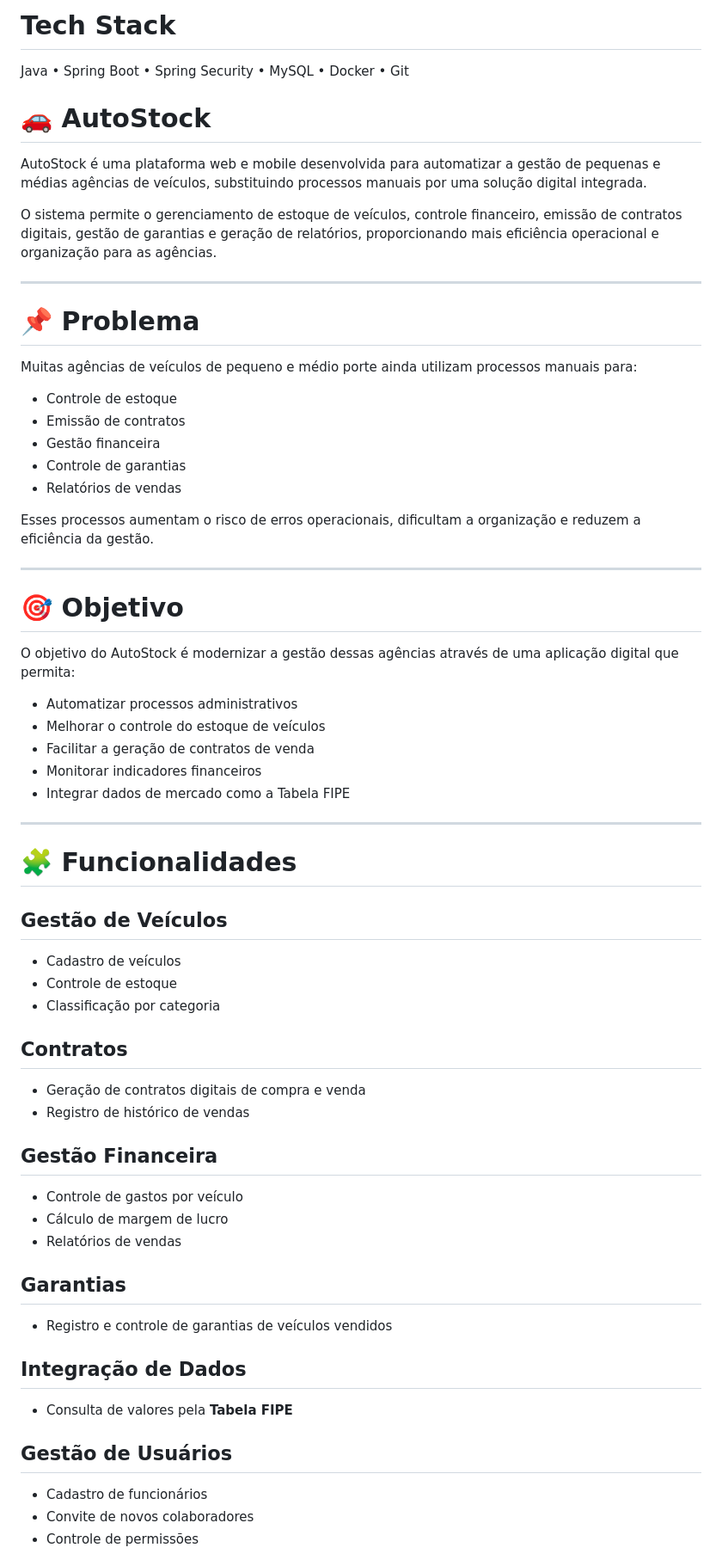
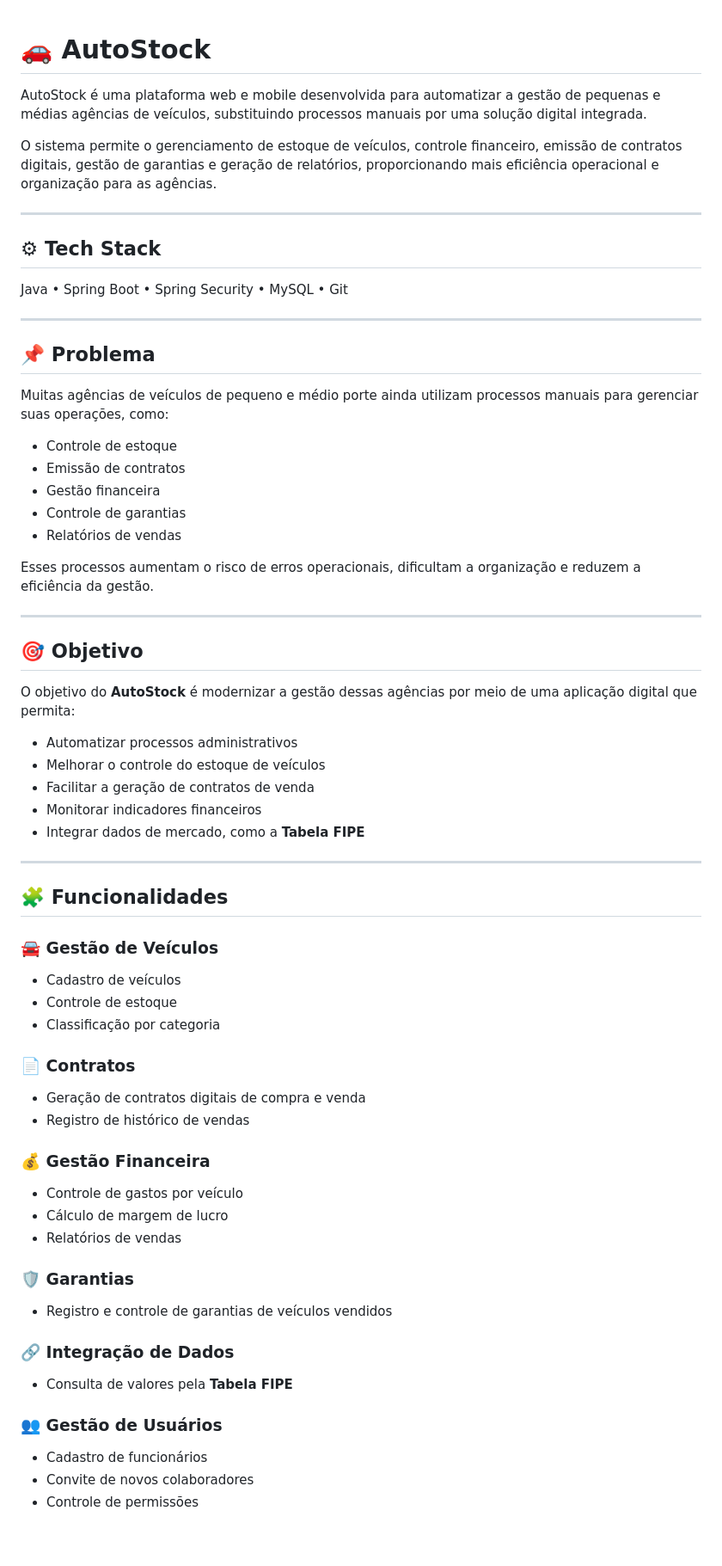
Before and after one commit to LucasGaldinno/autostock, a Markdown page: README.md, the part around one of its changes. Shown at 86% size. Drawn GitHub-style; blank space fills up the shorter version.

```diff
--- a/README.md
+++ b/README.md
@@ -1,7 +1,3 @@
-# Tech Stack
-
-Java • Spring Boot • Spring Security • MySQL • Docker • Git
-
 # 🚗 AutoStock
 
 AutoStock é uma plataforma web e mobile desenvolvida para automatizar a gestão de pequenas e médias agências de veículos, substituindo processos manuais por uma solução digital integrada.
@@ -10,9 +6,15 @@ O sistema permite o gerenciamento de estoque de veículos, controle financeiro,
 
 ---
 
-# 📌 Problema
+## ⚙ Tech Stack
 
-Muitas agências de veículos de pequeno e médio porte ainda utilizam processos manuais para:
+Java • Spring Boot • Spring Security • MySQL • Git
+
+---
+
+## 📌 Problema
+
+Muitas agências de veículos de pequeno e médio porte ainda utilizam processos manuais para gerenciar suas operações, como:
 
 - Controle de estoque
 - Emissão de contratos
@@ -24,41 +26,47 @@ Esses processos aumentam o risco de erros operacionais, dificultam a organizaç
 
 ---
 
-# 🎯 Objetivo
+## 🎯 Objetivo
 
-O objetivo do AutoStock é modernizar a gestão dessas agências através de uma aplicação digital que permita:
+O objetivo do **AutoStock** é modernizar a gestão dessas agências por meio de uma aplicação digital que permita:
 
 - Automatizar processos administrativos
 - Melhorar o controle do estoque de veículos
 - Facilitar a geração de contratos de venda
 - Monitorar indicadores financeiros
-- Integrar dados de mercado como a Tabela FIPE
+- Integrar dados de mercado, como a **Tabela FIPE**
 
 ---
 
-# 🧩 Funcionalidades
+## 🧩 Funcionalidades
 
-## Gestão de Veículos
+### 🚘 Gestão de Veículos
+
 - Cadastro de veículos
 - Controle de estoque
 - Classificação por categoria
 
-## Contratos
+### 📄 Contratos
+
 - Geração de contratos digitais de compra e venda
 - Registro de histórico de vendas
 
-## Gestão Financeira
+### 💰 Gestão Financeira
+
 - Controle de gastos por veículo
 - Cálculo de margem de lucro
 - Relatórios de vendas
 
-## Garantias
+### 🛡 Garantias
+
 - Registro e controle de garantias de veículos vendidos
 
-## Integração de Dados
+### 🔗 Integração de Dados
+
 - Consulta de valores pela **Tabela FIPE**
 
-## Gestão de Usuários
+### 👥 Gestão de Usuários
+
 - Cadastro de funcionários
 - Convite de novos colaboradores
 - Controle de permissões
```
Also changed, not shown: other parts of README.md (+42 -53 lines).
